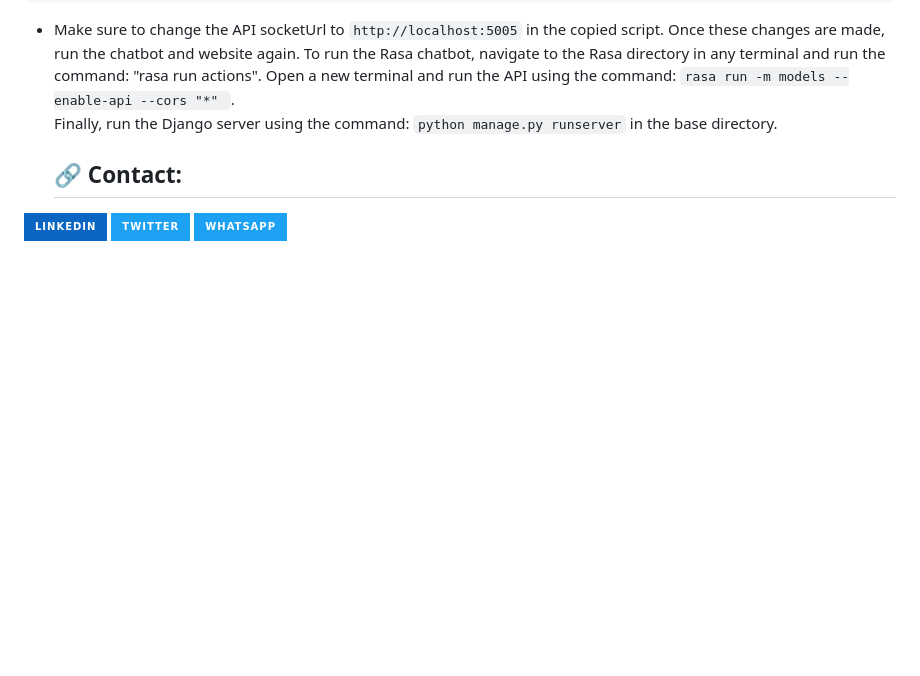
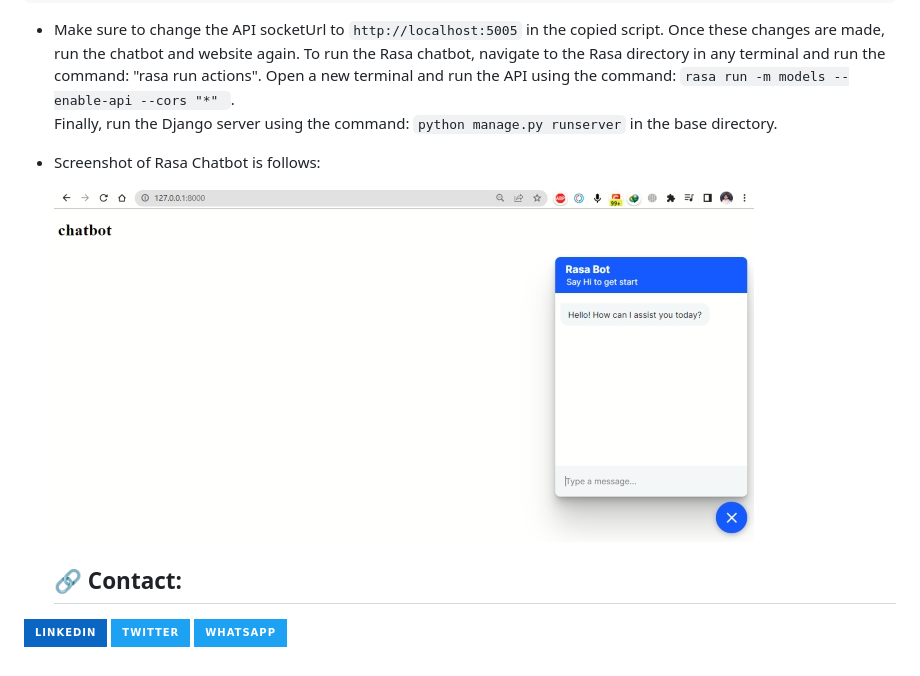
Before and after one commit to farhadmohmand66/customer_care_chatBot, a Markdown page: README.md, the part around the change. Rendered like a GitHub page; badges without logos; blank space fills up the shorter version.

```diff
--- a/README.md
+++ b/README.md
@@ -71,7 +71,10 @@ Here are three general steps for developing a chatbot using Rasa and integrating
   run the chatbot and website again. To run the Rasa chatbot, navigate to the Rasa directory in any terminal and run
   the command: "rasa run actions". Open a new terminal and run the API using the command: `rasa run -m models --enable-api --cors "*" `.
   Finally, run the Django server using the command: `python manage.py runserver` in the base directory.
+- Screenshot of Rasa Chatbot is follows:
 
+
+  ![CustomerCareBot](rasaBot.jpg)
 
   ## 🔗 Contact:
 [![linkedin](https://img.shields.io/badge/linkedin-0A66C2?style=for-the-badge&logo=linkedin&logoColor=white)](https://www.linkedin.com/in/farhadmohmand66/)
```
